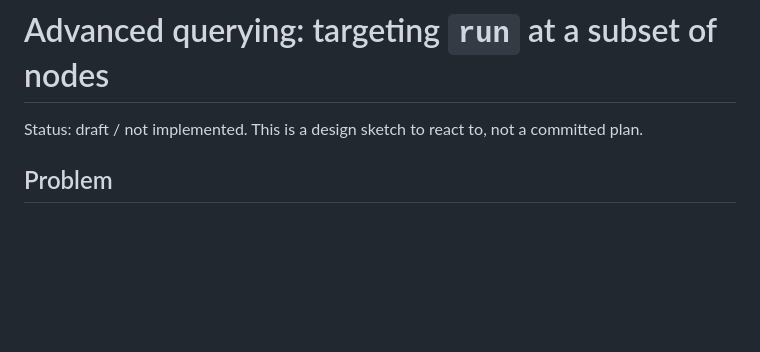
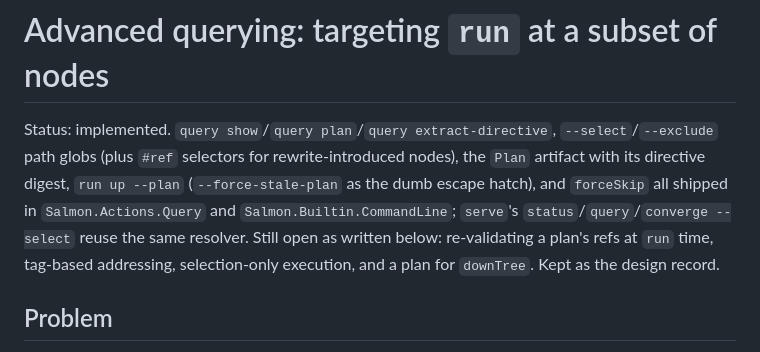
Before and after one commit to lucasdicioccio/salmon, a Markdown page: specs/advance-querying.md, the part around the change. GitHub-like rendering; blank space fills up the shorter version.

```diff
--- a/specs/advance-querying.md
+++ b/specs/advance-querying.md
@@ -1,6 +1,13 @@
 # Advanced querying: targeting `run` at a subset of nodes
 
-Status: draft / not implemented. This is a design sketch to react to, not a committed plan.
+Status: implemented. `query show`/`query plan`/`query extract-directive`,
+`--select`/`--exclude` path globs (plus `#ref` selectors for rewrite-introduced
+nodes), the `Plan` artifact with its directive digest, `run up --plan`
+(`--force-stale-plan` as the dumb escape hatch), and `forceSkip` all shipped in
+`Salmon.Actions.Query` and `Salmon.Builtin.CommandLine`; `serve`'s
+`status`/`query`/`converge --select` reuse the same resolver. Still open as
+written below: re-validating a plan's refs at `run` time, tag-based addressing,
+selection-only execution, and a plan for `downTree`. Kept as the design record.
 
 ## Problem
 
```
Also changed, not shown: README.md (+13 -0 lines).
